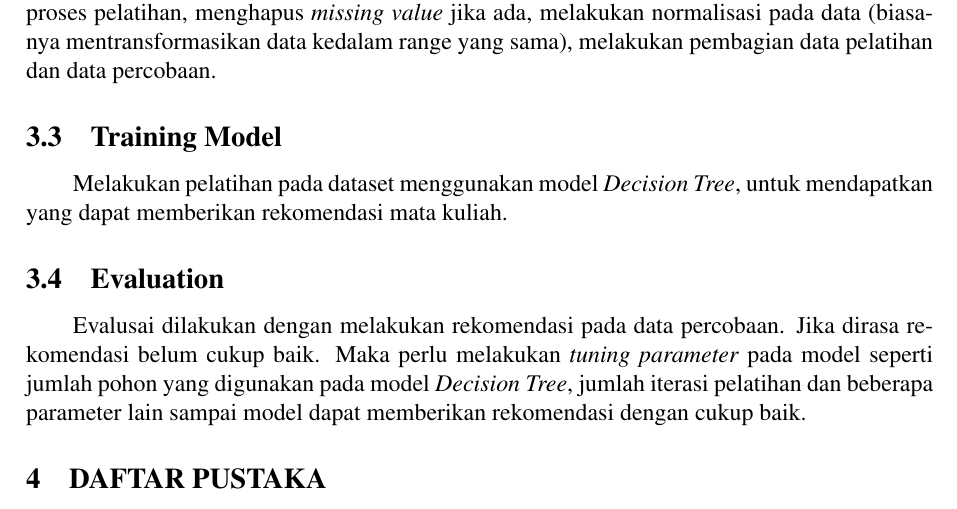
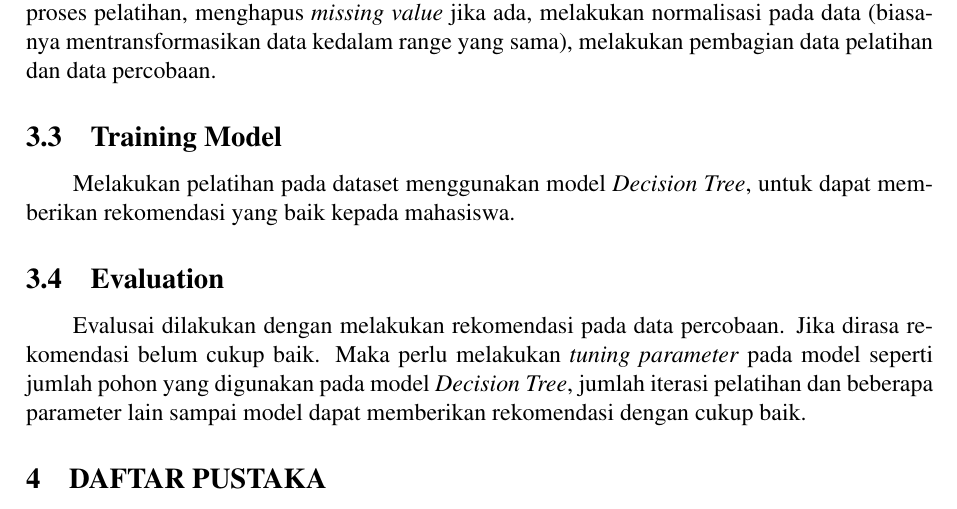
Before and after one commit to ziss11/proposal-ta-rekomendasi-matkul, a LaTeX document (main.tex, which reads konten/3-metodologi.tex): part of page 7 of 8, cut so that both start at the same text. Compiled offline with pdfLaTeX.

Commit message:
memperbaiki metodologi

```diff
--- a/konten/3-metodologi.tex
+++ b/konten/3-metodologi.tex
@@ -23,8 +23,7 @@ yang tidak diperlukan untuk proses pelatihan, menghapus \emph{missing value} jik
 melakukan pembagian data pelatihan dan data percobaan.
 
 \subsection{Training Model}
-Melakukan pelatihan pada dataset menggunakan model \emph{Decision Tree}, untuk mendapatkan yang dapat memberikan rekomendasi
-mata kuliah.
+Melakukan pelatihan pada dataset menggunakan model \emph{Decision Tree}, untuk dapat memberikan rekomendasi yang baik kepada mahasiswa.
 
 \subsection{Evaluation}
 Evalusai dilakukan dengan melakukan rekomendasi pada data percobaan. Jika dirasa rekomendasi belum cukup baik. Maka perlu melakukan
```
